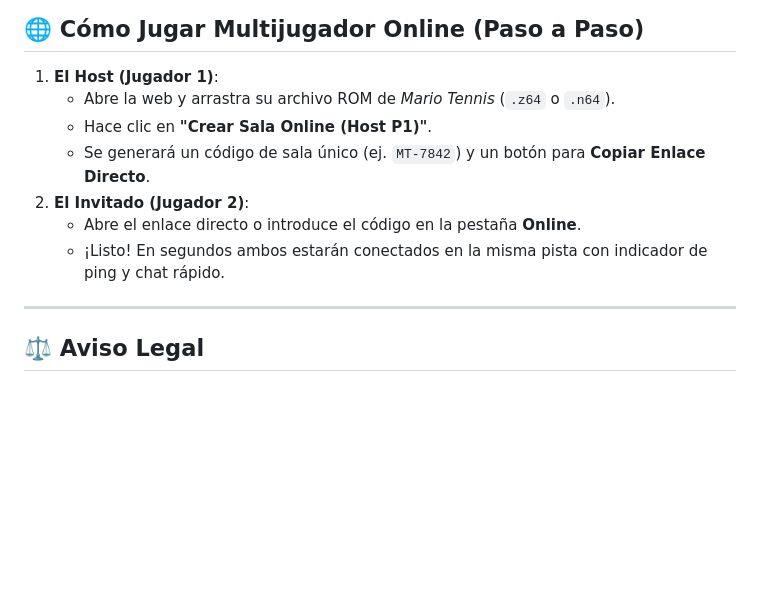
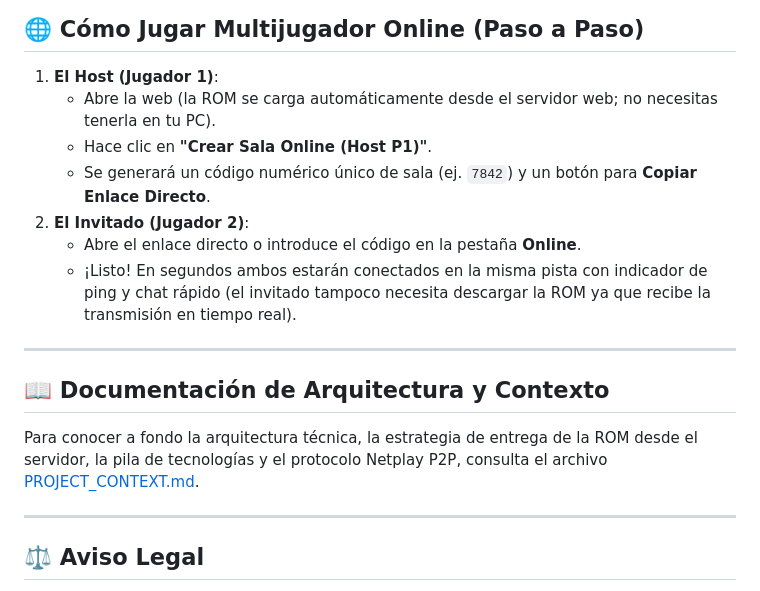
Before and after one commit to FranciscoArias10/MARIO-TENIS-WEB-PORT-, a Markdown page: README.md, the part around the change. Drawn GitHub-style; blank space fills up the shorter version.

Commit message:
docs: agregar documento de contexto y arquitectura técnica del proyecto

```diff
--- a/README.md
+++ b/README.md
@@ -85,12 +85,17 @@ Dominar las combinaciones de botones es la clave para ganar en la cancha:
 ## 🌐 Cómo Jugar Multijugador Online (Paso a Paso)
 
 1. **El Host (Jugador 1)**:
-   - Abre la web y arrastra su archivo ROM de *Mario Tennis* (`.z64` o `.n64`).
+   - Abre la web (la ROM se carga automáticamente desde el servidor web; no necesitas tenerla en tu PC).
    - Hace clic en **"Crear Sala Online (Host P1)"**.
-   - Se generará un código de sala único (ej. `MT-7842`) y un botón para **Copiar Enlace Directo**.
+   - Se generará un código numérico único de sala (ej. `7842`) y un botón para **Copiar Enlace Directo**.
 2. **El Invitado (Jugador 2)**:
    - Abre el enlace directo o introduce el código en la pestaña **Online**.
-   - ¡Listo! En segundos ambos estarán conectados en la misma pista con indicador de ping y chat rápido.
+   - ¡Listo! En segundos ambos estarán conectados en la misma pista con indicador de ping y chat rápido (el invitado tampoco necesita descargar la ROM ya que recibe la transmisión en tiempo real).
+
+---
+
+## 📖 Documentación de Arquitectura y Contexto
+Para conocer a fondo la arquitectura técnica, la estrategia de entrega de la ROM desde el servidor, la pila de tecnologías y el protocolo Netplay P2P, consulta el archivo [PROJECT_CONTEXT.md](file:///home/fkhalil/Desktop/Proyectos/Mario-Tenis-Web-Port/PROJECT_CONTEXT.md).
 
 ---
 
```
Also changed, not shown: CONTEXTO_PROYECTO.md (added, +1 -0 lines), PROJECT_CONTEXT.md (added, +192 -0 lines).
